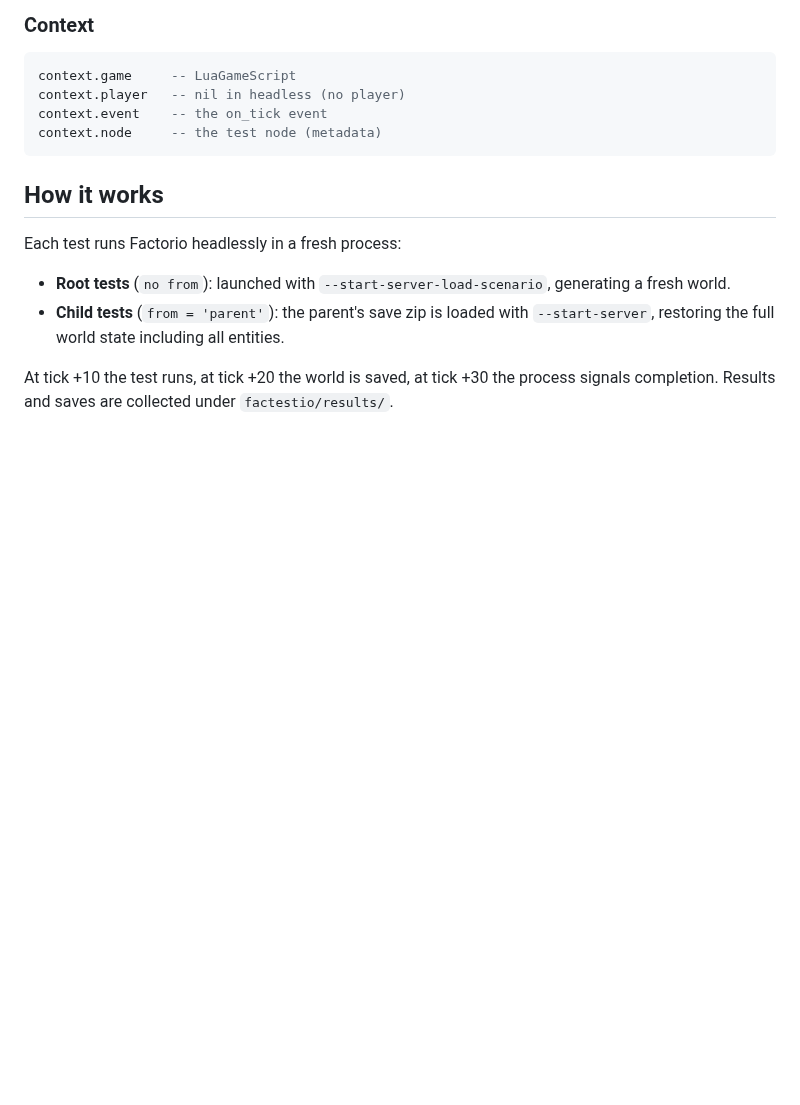
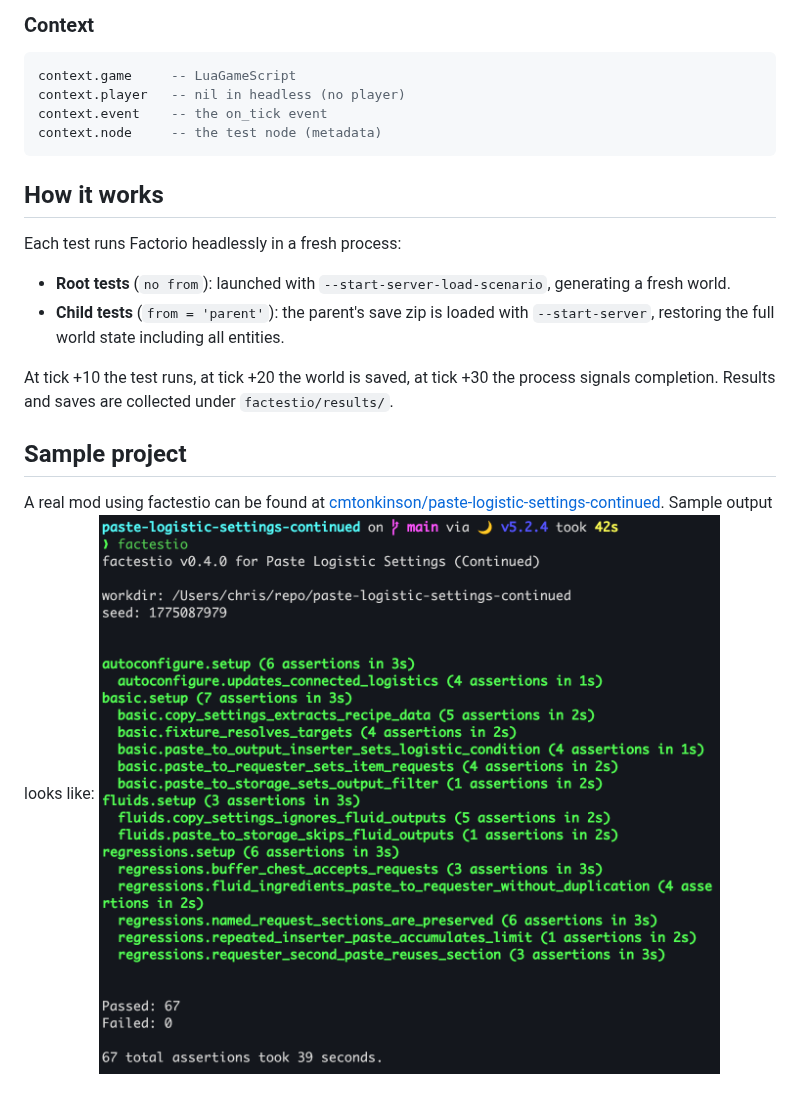
Before and after one commit to cmtonkinson/factestio, a Markdown page: README.md, the part around one of its changes. Drawn GitHub-style; pictures changed too: assets/plsc-factestio.png (added); blank space fills up the shorter version.

```diff
--- a/README.md
+++ b/README.md
@@ -267,5 +318,12 @@ At tick +10 the test runs, at tick +20 the world is saved, at tick +30 the
 process signals completion. Results and saves are collected under
 `factestio/results/`.
 
+## Sample project
+A real mod using factestio can be found at
+[cmtonkinson/paste-logistic-settings-continued]. Sample output looks like:
+![factestio sample output](assets/plsc-factestio.png)
 
+
+[cmtonkinson/paste-logistic-settings-continued]:
+https://github.com/cmtonkinson/paste-logistic-settings-continued
 [Scenario Tree Testing]: https://medium.com/@chris_59795/you-write-too-many-tests-6ce58e959045
```
Also changed, not shown: other parts of README.md (+63 -12 lines).
